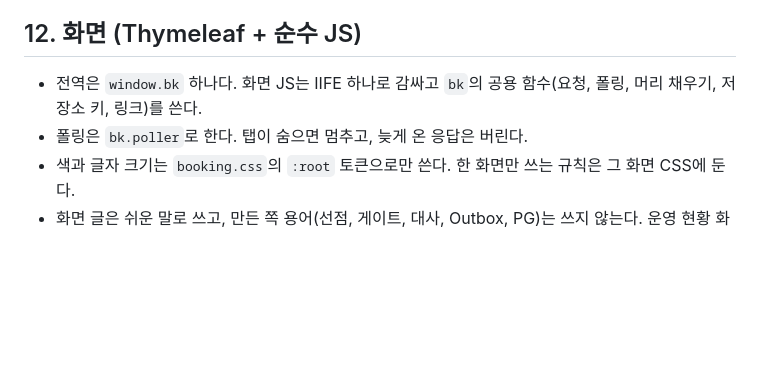
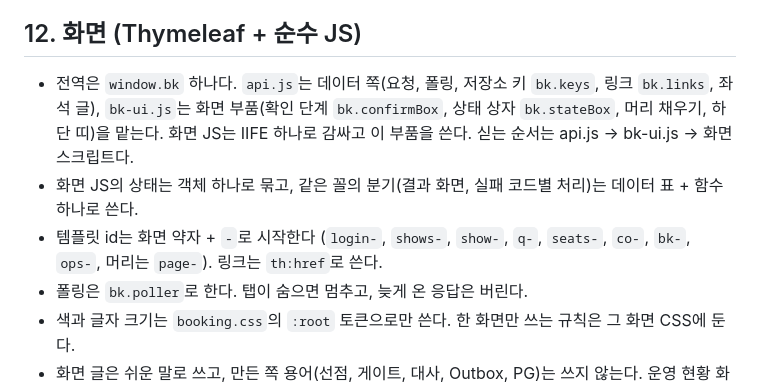
Before and after one commit to AnTaeho/ticketing-system, a Markdown page: docs/CONVENTIONS.md, the part around the change. Drawn GitHub-style; blank space fills up the shorter version.

```diff
--- a/docs/CONVENTIONS.md
+++ b/docs/CONVENTIONS.md
@@ -128,7 +128,9 @@ com.example.ticketing
 
 ## 12. 화면 (Thymeleaf + 순수 JS)
 
-- 전역은 `window.bk` 하나다. 화면 JS는 IIFE 하나로 감싸고 `bk`의 공용 함수(요청, 폴링, 머리 채우기, 저장소 키, 링크)를 쓴다.
+- 전역은 `window.bk` 하나다. `api.js`는 데이터 쪽(요청, 폴링, 저장소 키 `bk.keys`, 링크 `bk.links`, 좌석 글), `bk-ui.js`는 화면 부품(확인 단계 `bk.confirmBox`, 상태 상자 `bk.stateBox`, 머리 채우기, 하단 띠)을 맡는다. 화면 JS는 IIFE 하나로 감싸고 이 부품을 쓴다. 싣는 순서는 api.js → bk-ui.js → 화면 스크립트다.
+- 화면 JS의 상태는 객체 하나로 묶고, 같은 꼴의 분기(결과 화면, 실패 코드별 처리)는 데이터 표 + 함수 하나로 쓴다.
+- 템플릿 id는 화면 약자 + `-`로 시작한다 (`login-`, `shows-`, `show-`, `q-`, `seats-`, `co-`, `bk-`, `ops-`, 머리는 `page-`). 링크는 `th:href`로 쓴다.
 - 폴링은 `bk.poller`로 한다. 탭이 숨으면 멈추고, 늦게 온 응답은 버린다.
 - 색과 글자 크기는 `booking.css`의 `:root` 토큰으로만 쓴다. 한 화면만 쓰는 규칙은 그 화면 CSS에 둔다.
 - 화면 글은 쉬운 말로 쓰고, 만든 쪽 용어(선점, 게이트, 대사, Outbox, PG)는 쓰지 않는다. 운영 현황 화면은 예외로 용어를 쓰되 표마다 설명 한 줄을 둔다.
```
Also changed, not shown: README.md (+20 -15 lines).
